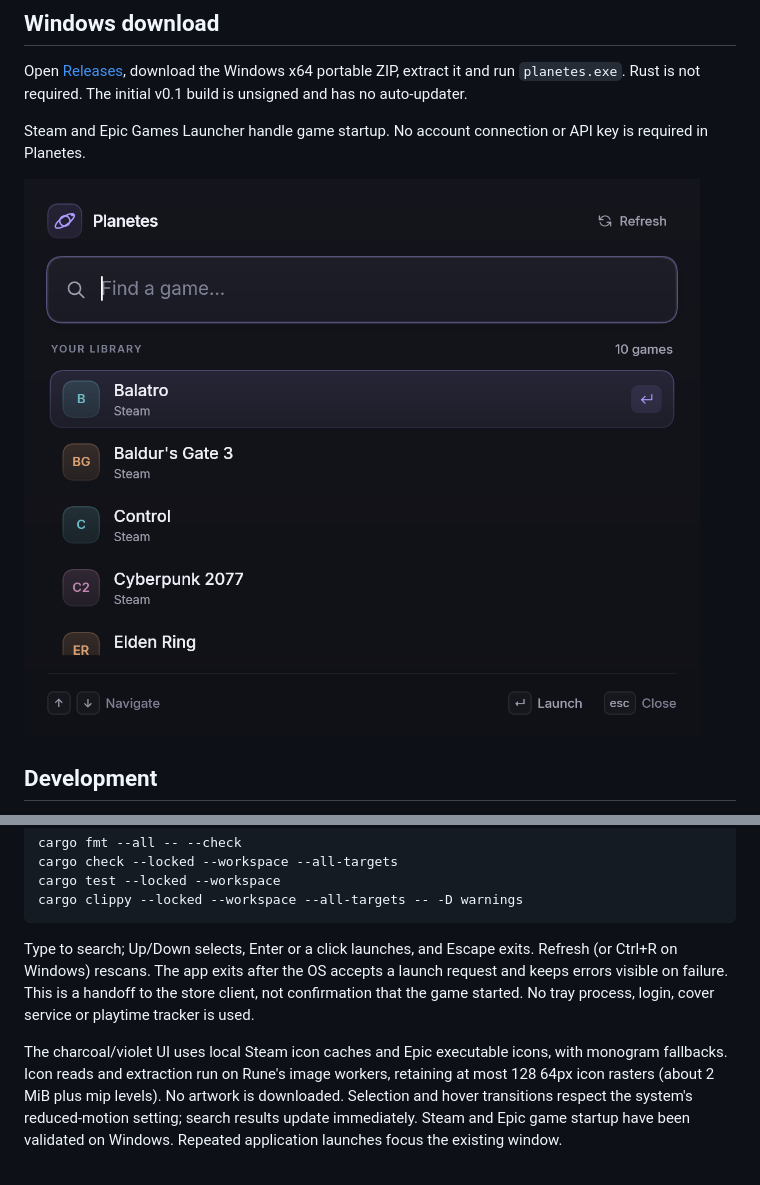
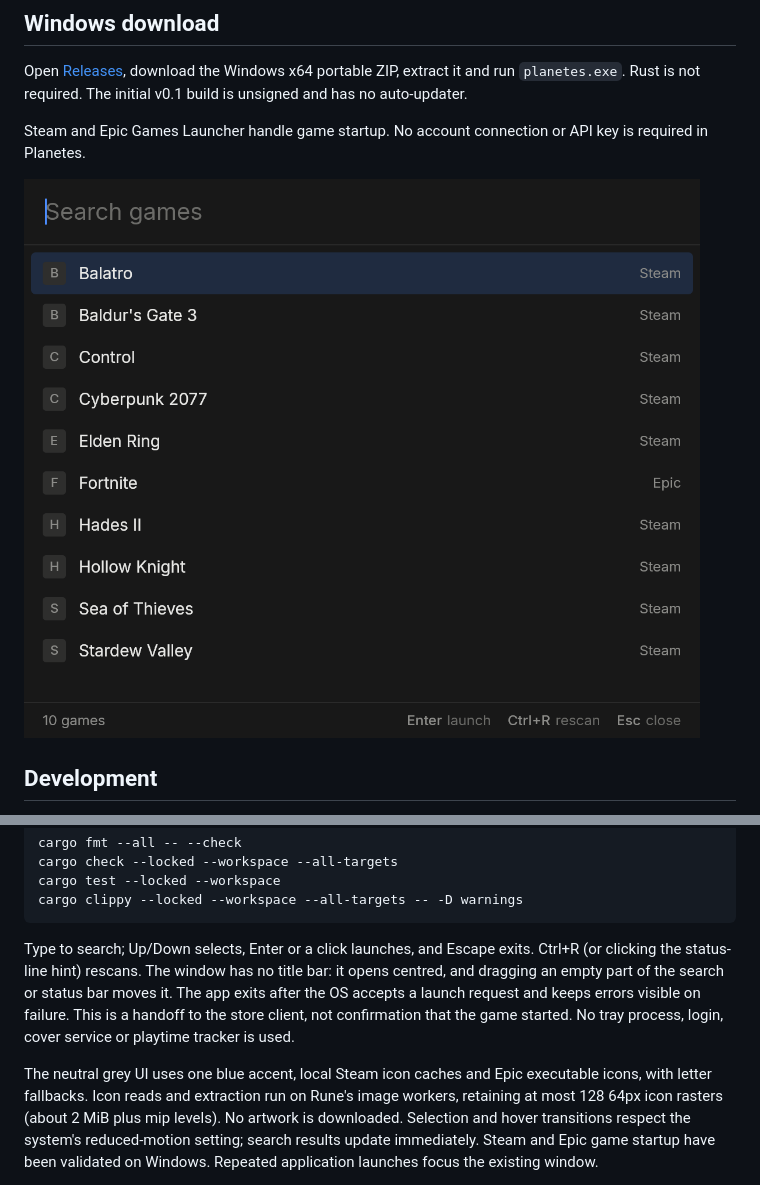
Before and after one commit to matteomejia/Planetes, a Markdown page: README.md, 2 parts joined by grey strips. GitHub-like rendering; pictures changed too: docs/images/launcher.png.

````diff
--- a/README.md
+++ b/README.md
@@ -37,11 +37,11 @@ cargo test --locked --workspace
 cargo clippy --locked --workspace --all-targets -- -D warnings
 ```
 
-Type to search; Up/Down selects, Enter or a click launches, and Escape exits. Refresh (or Ctrl+R on Windows) rescans.
+Type to search; Up/Down selects, Enter or a click launches, and Escape exits. Ctrl+R (or clicking the status-line hint) rescans. The window has no title bar: it opens centred, and dragging an empty part of the search or status bar moves it.
 The app exits after the OS accepts a launch request and keeps errors visible on failure. This is a handoff to the
 store client, not confirmation that the game started. No tray process, login, cover service or playtime tracker is used.
 
-The charcoal/violet UI uses local Steam icon caches and Epic executable icons, with monogram fallbacks.
+The neutral grey UI uses one blue accent, local Steam icon caches and Epic executable icons, with letter fallbacks.
 Icon reads and extraction run on Rune's image workers, retaining at most 128 64px icon rasters (about 2 MiB plus
 mip levels). No artwork is downloaded. Selection and hover transitions respect the system's reduced-motion setting;
 search results update immediately. Steam and Epic game startup have been validated on Windows.
````
Also changed, not shown: docs/direction.md (+7 -6 lines), docs/releases/v0.1.0.md (+2 -2 lines), 7 other files.
